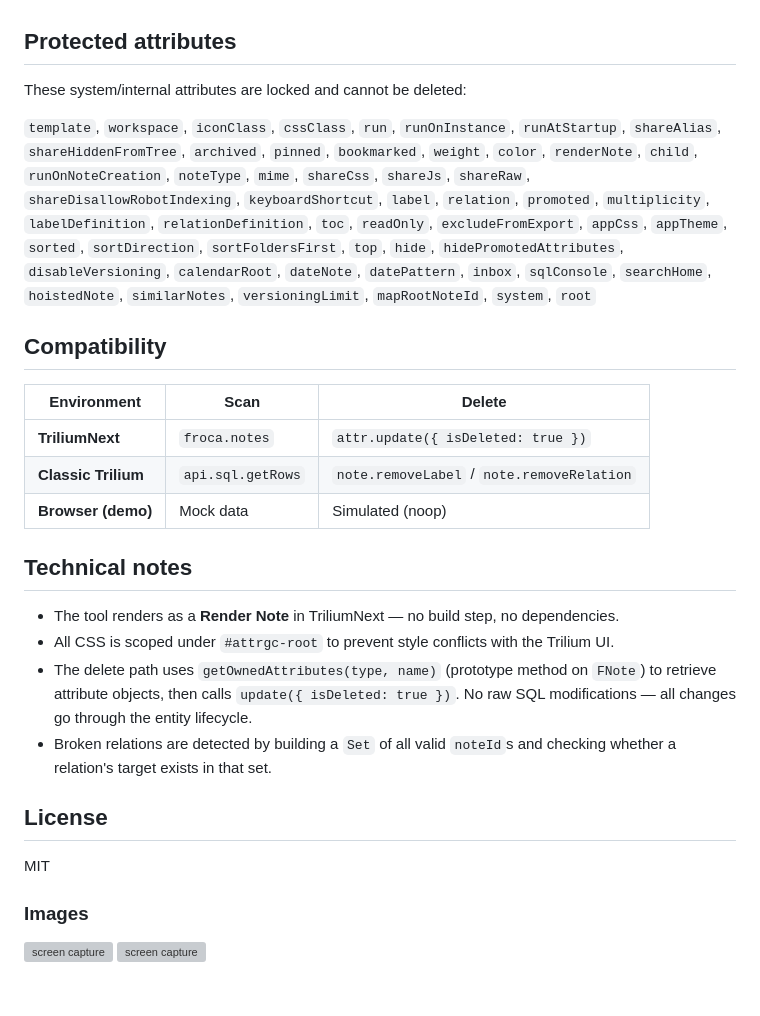
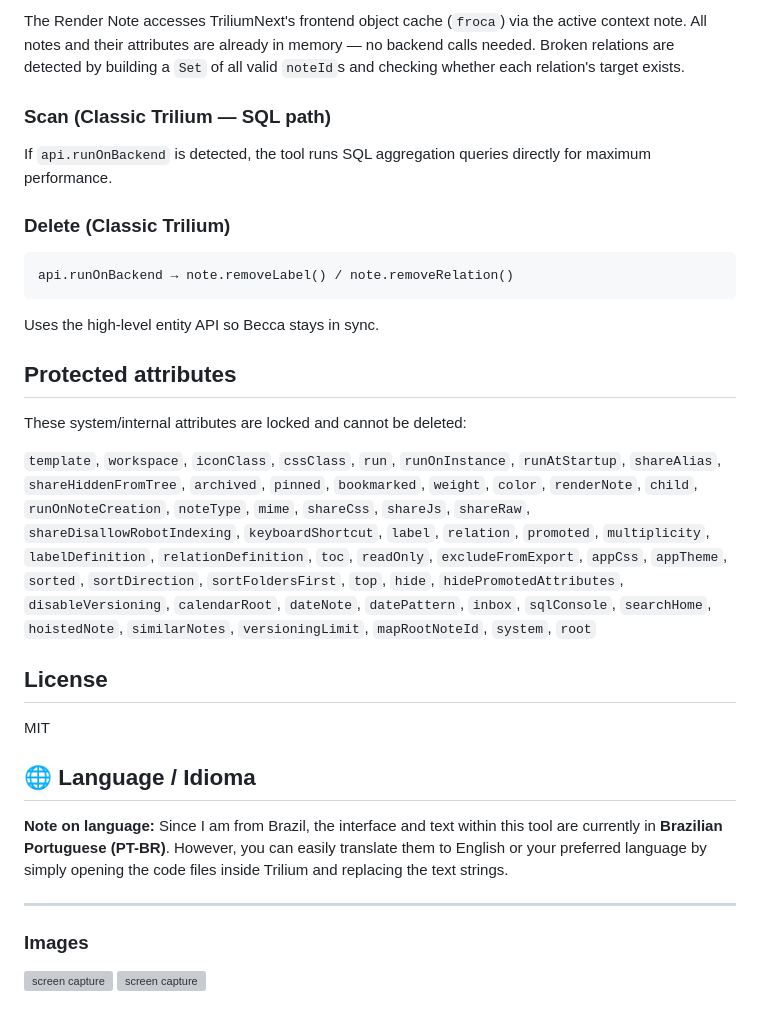
Before and after one commit to ricolandia/TriliumNext-Toolkit, a Markdown page: Attribute-Garbage-Collector/README.md, the part around one of its changes. GitHub-like rendering; grey boxes are pictures that could not be loaded.

````diff
--- a/Attribute-Garbage-Collector/README.md
+++ b/Attribute-Garbage-Collector/README.md
@@ -64,3 +75,16 @@ The individual **remover** button on each row works the same way — skips the b
+The Render Note accesses TriliumNext's frontend object cache (`froca`) via the active context note. All notes and their attributes are already in memory — no backend calls needed. Broken relations are detected by building a `Set` of all valid `noteId`s and checking whether each relation's target exists.
+
+### Scan (Classic Trilium — SQL path)
+
+If `api.runOnBackend` is detected, the tool runs SQL aggregation queries directly for maximum performance.
+
+### Delete (Classic Trilium)
+
+```
+api.runOnBackend → note.removeLabel() / note.removeRelation()
+```
+
+Uses the high-level entity API so Becca stays in sync.
 
 ## Protected attributes
 
@@ -68,24 +92,17 @@ These system/internal attributes are locked and cannot be deleted:
 
 `template`, `workspace`, `iconClass`, `cssClass`, `run`, `runOnInstance`, `runAtStartup`, `shareAlias`, `shareHiddenFromTree`, `archived`, `pinned`, `bookmarked`, `weight`, `color`, `renderNote`, `child`, `runOnNoteCreation`, `noteType`, `mime`, `shareCss`, `shareJs`, `shareRaw`, `shareDisallowRobotIndexing`, `keyboardShortcut`, `label`, `relation`, `promoted`, `multiplicity`, `labelDefinition`, `relationDefinition`, `toc`, `readOnly`, `excludeFromExport`, `appCss`, `appTheme`, `sorted`, `sortDirection`, `sortFoldersFirst`, `top`, `hide`, `hidePromotedAttributes`, `disableVersioning`, `calendarRoot`, `dateNote`, `datePattern`, `inbox`, `sqlConsole`, `searchHome`, `hoistedNote`, `similarNotes`, `versioningLimit`, `mapRootNoteId`, `system`, `root`
 
-## Compatibility
-
-| Environment | Scan | Delete |
-|---|---|---|
-| **TriliumNext** | `froca.notes` | `attr.update({ isDeleted: true })` |
-| **Classic Trilium** | `api.sql.getRows` | `note.removeLabel` / `note.removeRelation` |
-| **Browser (demo)** | Mock data | Simulated (noop) |
-
-## Technical notes
-
-- The tool renders as a **Render Note** in TriliumNext — no build step, no dependencies.
-- All CSS is scoped under `#attrgc-root` to prevent style conflicts with the Trilium UI.
-- The delete path uses `getOwnedAttributes(type, name)` (prototype method on `FNote`) to retrieve attribute objects, then calls `update({ isDeleted: true })`. No raw SQL modifications — all changes go through the entity lifecycle.
-- Broken relations are detected by building a `Set` of all valid `noteId`s and checking whether a relation's target exists in that set.
-
 ## License
 
 MIT
+
+
+## 🌐 Language / Idioma
+
+**Note on language:** Since I am from Brazil, the interface and text within this tool are currently in **Brazilian Portuguese (PT-BR)**.
+However, you can easily translate them to English or your preferred language by simply opening the code files inside Trilium and replacing the text strings.
+
+---
 
 ### Images
 
````
Also changed, not shown: other parts of Attribute-Garbage-Collector/README.md (+51 -40 lines).
